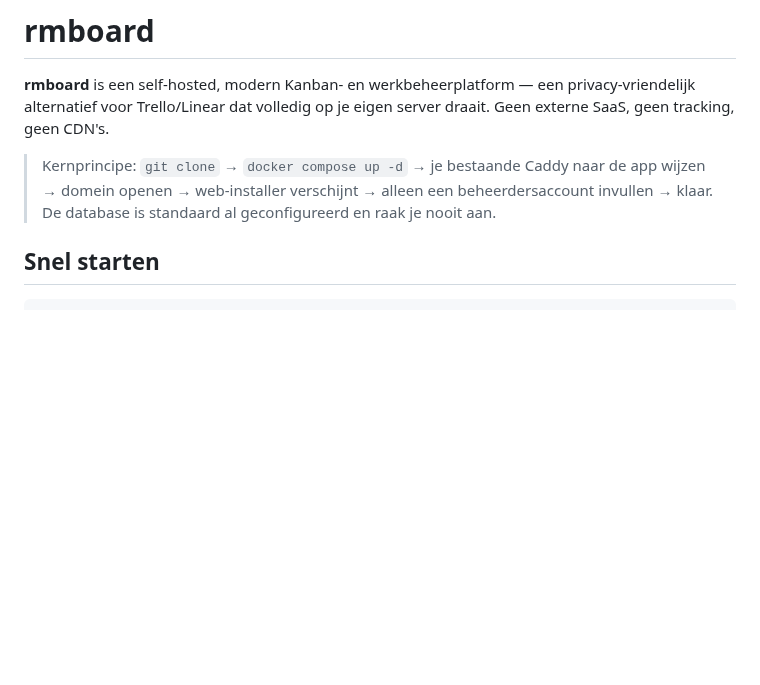
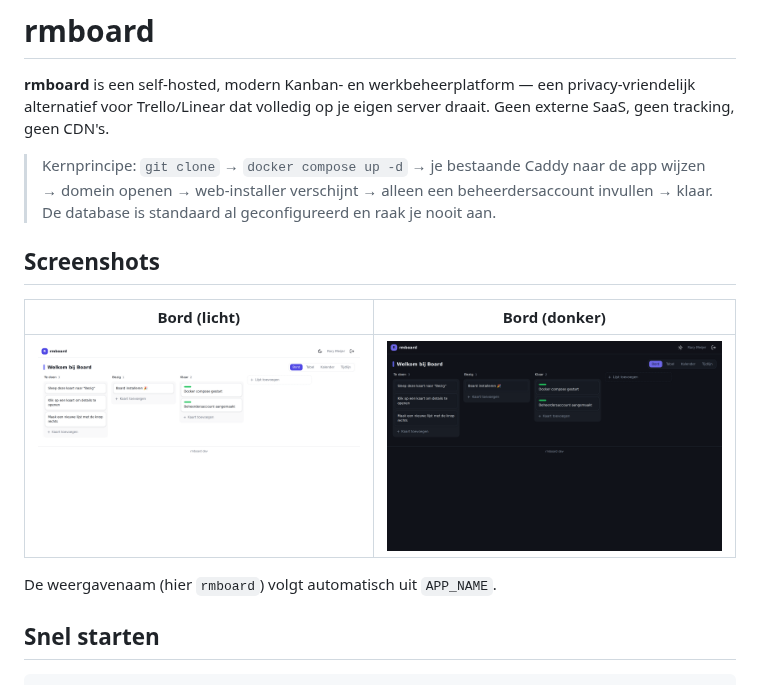
Before and after one commit to rorymeijer/RMKanban, a Markdown page: README.md, the part around the change. GitHub-like rendering; pictures changed too: docs/screenshots/board-dark.png (added), docs/screenshots/board-light.png (added); blank space fills up the shorter version.

```diff
--- a/README.md
+++ b/README.md
@@ -7,6 +7,14 @@ geen tracking, geen CDN's.
 > Kernprincipe: `git clone` → `docker compose up -d` → je bestaande Caddy naar de app
 > wijzen → domein openen → web-installer verschijnt → alleen een beheerdersaccount
 > invullen → klaar. De database is standaard al geconfigureerd en raak je nooit aan.
+
+## Screenshots
+
+| Bord (licht) | Bord (donker) |
+|---|---|
+| ![Bordweergave, licht thema](docs/screenshots/board-light.png) | ![Bordweergave, donker thema](docs/screenshots/board-dark.png) |
+
+De weergavenaam (hier `rmboard`) volgt automatisch uit `APP_NAME`.
 
 ## Snel starten
 
```
Also changed, not shown: 5 other files.
